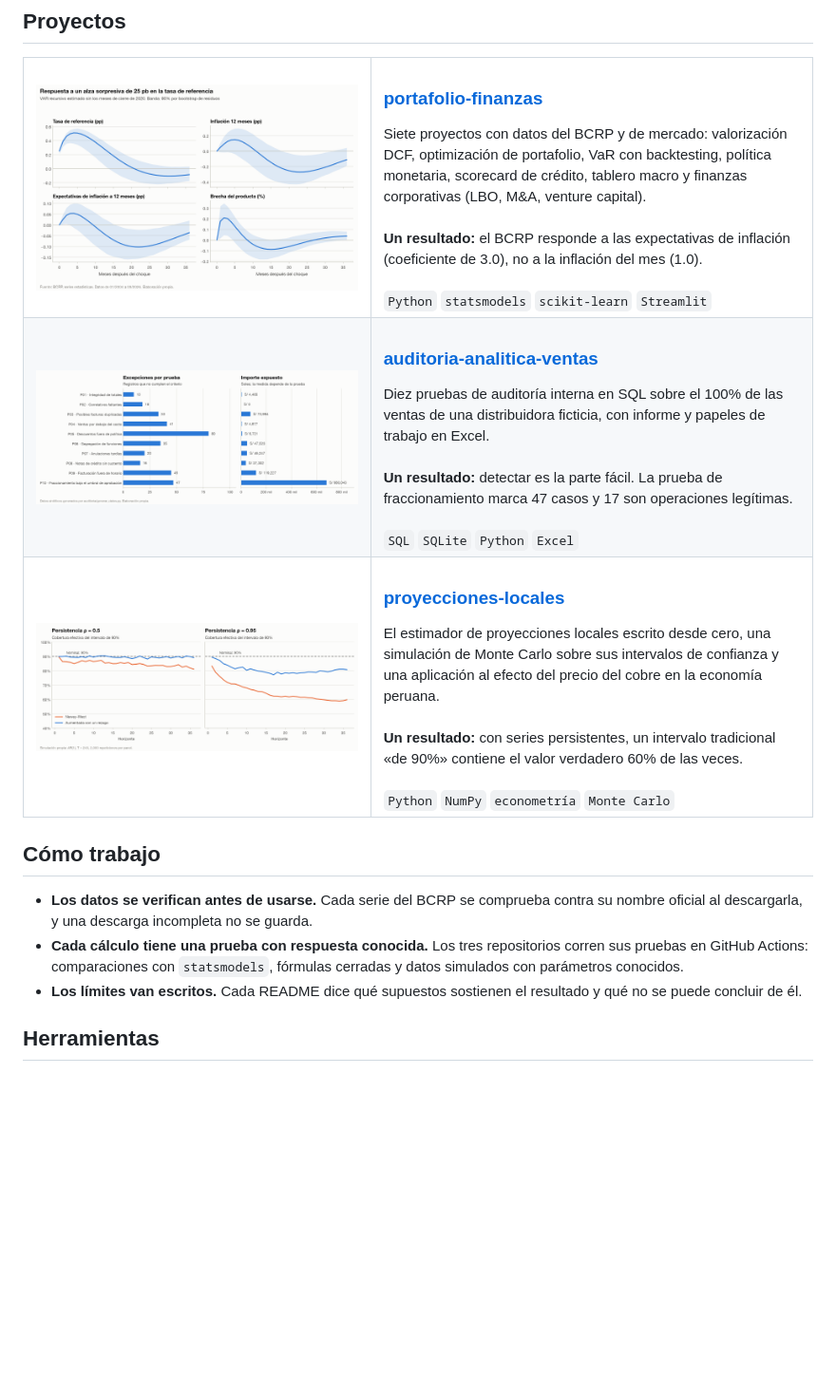
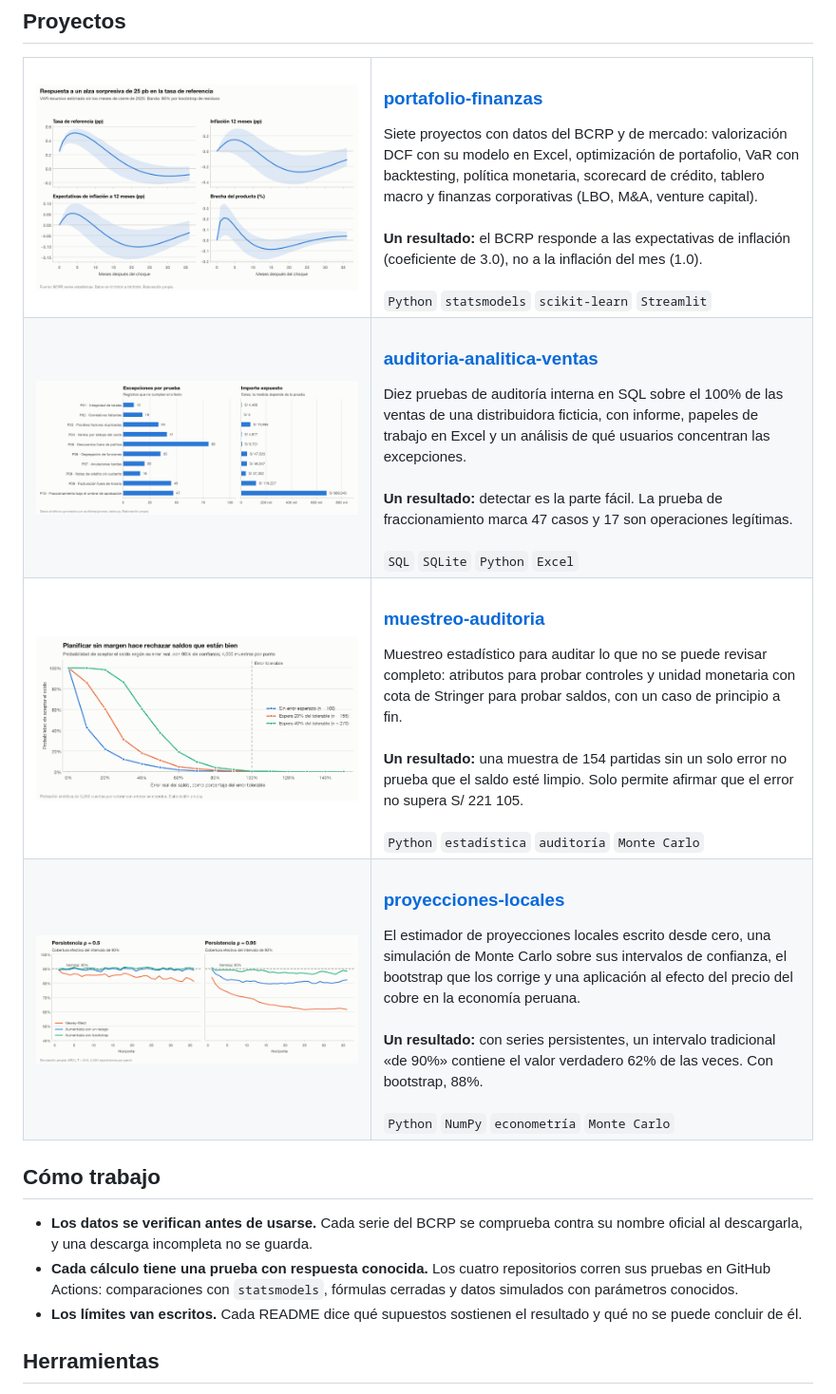
Before and after one commit to paolojoveal/paolojoveal, a Markdown page: README.md, the part around the change. Shown at 95% size. GitHub-like rendering; pictures changed too: img/muestreo-auditoria.png (added), img/proyecciones-locales.png; blank space fills up the shorter version.

Commit message:
README de perfil: proyecto de muestreo de auditoría y mejoras de los demás

```diff
--- a/README.md
+++ b/README.md
@@ -15,7 +15,7 @@ Estudiante de 8.º semestre (por iniciar el 9.º) en la **Pontificia Universidad
     <td width="44%"><a href="https://github.com/paolojoveal/portafolio-finanzas"><img src="img/portafolio-finanzas.png" alt="Respuesta de la tasa, la inflación, las expectativas y la brecha del producto a un alza de 25 puntos básicos en la tasa de referencia"></a></td>
     <td>
       <h3><a href="https://github.com/paolojoveal/portafolio-finanzas">portafolio-finanzas</a></h3>
-      Siete proyectos con datos del BCRP y de mercado: valorización DCF, optimización de portafolio, VaR con backtesting, política monetaria, scorecard de crédito, tablero macro y finanzas corporativas (LBO, M&amp;A, venture capital).<br><br>
+      Siete proyectos con datos del BCRP y de mercado: valorización DCF con su modelo en Excel, optimización de portafolio, VaR con backtesting, política monetaria, scorecard de crédito, tablero macro y finanzas corporativas (LBO, M&amp;A, venture capital).<br><br>
       <b>Un resultado:</b> el BCRP responde a las expectativas de inflación (coeficiente de 3.0), no a la inflación del mes (1.0).<br><br>
       <code>Python</code> <code>statsmodels</code> <code>scikit-learn</code> <code>Streamlit</code>
     </td>
@@ -24,17 +24,26 @@ Estudiante de 8.º semestre (por iniciar el 9.º) en la **Pontificia Universidad
     <td><a href="https://github.com/paolojoveal/auditoria-analitica-ventas"><img src="img/auditoria-analitica-ventas.png" alt="Número de excepciones e importe expuesto en cada una de las diez pruebas de auditoría"></a></td>
     <td>
       <h3><a href="https://github.com/paolojoveal/auditoria-analitica-ventas">auditoria-analitica-ventas</a></h3>
-      Diez pruebas de auditoría interna en SQL sobre el 100% de las ventas de una distribuidora ficticia, con informe y papeles de trabajo en Excel.<br><br>
+      Diez pruebas de auditoría interna en SQL sobre el 100% de las ventas de una distribuidora ficticia, con informe, papeles de trabajo en Excel y un análisis de qué usuarios concentran las excepciones.<br><br>
       <b>Un resultado:</b> detectar es la parte fácil. La prueba de fraccionamiento marca 47 casos y 17 son operaciones legítimas.<br><br>
       <code>SQL</code> <code>SQLite</code> <code>Python</code> <code>Excel</code>
     </td>
   </tr>
   <tr>
-    <td><a href="https://github.com/paolojoveal/proyecciones-locales"><img src="img/proyecciones-locales.png" alt="Cobertura efectiva de los intervalos de confianza de 90% por horizonte, para dos métodos de inferencia y dos niveles de persistencia"></a></td>
+    <td><a href="https://github.com/paolojoveal/muestreo-auditoria"><img src="img/muestreo-auditoria.png" alt="Probabilidad de aceptar un saldo según su error real, para tres planes de muestreo"></a></td>
+    <td>
+      <h3><a href="https://github.com/paolojoveal/muestreo-auditoria">muestreo-auditoria</a></h3>
+      Muestreo estadístico para auditar lo que no se puede revisar completo: atributos para probar controles y unidad monetaria con cota de Stringer para probar saldos, con un caso de principio a fin.<br><br>
+      <b>Un resultado:</b> una muestra de 154 partidas sin un solo error no prueba que el saldo esté limpio. Solo permite afirmar que el error no supera S/ 221 105.<br><br>
+      <code>Python</code> <code>estadística</code> <code>auditoría</code> <code>Monte Carlo</code>
+    </td>
+  </tr>
+  <tr>
+    <td><a href="https://github.com/paolojoveal/proyecciones-locales"><img src="img/proyecciones-locales.png" alt="Cobertura efectiva de los intervalos de confianza de 90% por horizonte, para tres métodos de inferencia y dos niveles de persistencia"></a></td>
     <td>
       <h3><a href="https://github.com/paolojoveal/proyecciones-locales">proyecciones-locales</a></h3>
-      El estimador de proyecciones locales escrito desde cero, una simulación de Monte Carlo sobre sus intervalos de confianza y una aplicación al efecto del precio del cobre en la economía peruana.<br><br>
-      <b>Un resultado:</b> con series persistentes, un intervalo tradicional «de 90%» contiene el valor verdadero 60% de las veces.<br><br>
+      El estimador de proyecciones locales escrito desde cero, una simulación de Monte Carlo sobre sus intervalos de confianza, el bootstrap que los corrige y una aplicación al efecto del precio del cobre en la economía peruana.<br><br>
+      <b>Un resultado:</b> con series persistentes, un intervalo tradicional «de 90%» contiene el valor verdadero 62% de las veces. Con bootstrap, 88%.<br><br>
       <code>Python</code> <code>NumPy</code> <code>econometría</code> <code>Monte Carlo</code>
     </td>
   </tr>
@@ -43,7 +52,7 @@ Estudiante de 8.º semestre (por iniciar el 9.º) en la **Pontificia Universidad
 ## Cómo trabajo
 
 - **Los datos se verifican antes de usarse.** Cada serie del BCRP se comprueba contra su nombre oficial al descargarla, y una descarga incompleta no se guarda.
-- **Cada cálculo tiene una prueba con respuesta conocida.** Los tres repositorios corren sus pruebas en GitHub Actions: comparaciones con `statsmodels`, fórmulas cerradas y datos simulados con parámetros conocidos.
+- **Cada cálculo tiene una prueba con respuesta conocida.** Los cuatro repositorios corren sus pruebas en GitHub Actions: comparaciones con `statsmodels`, fórmulas cerradas y datos simulados con parámetros conocidos.
 - **Los límites van escritos.** Cada README dice qué supuestos sostienen el resultado y qué no se puede concluir de él.
 
 ## Herramientas
```
